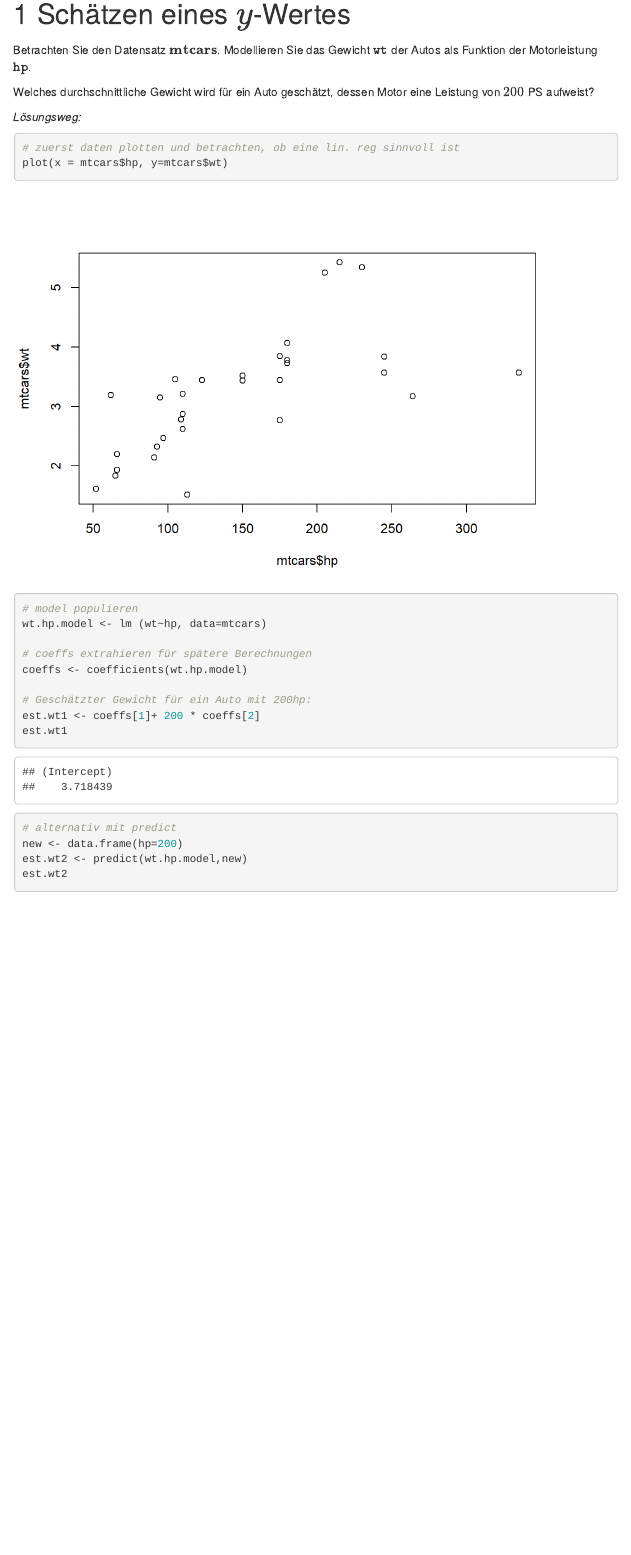
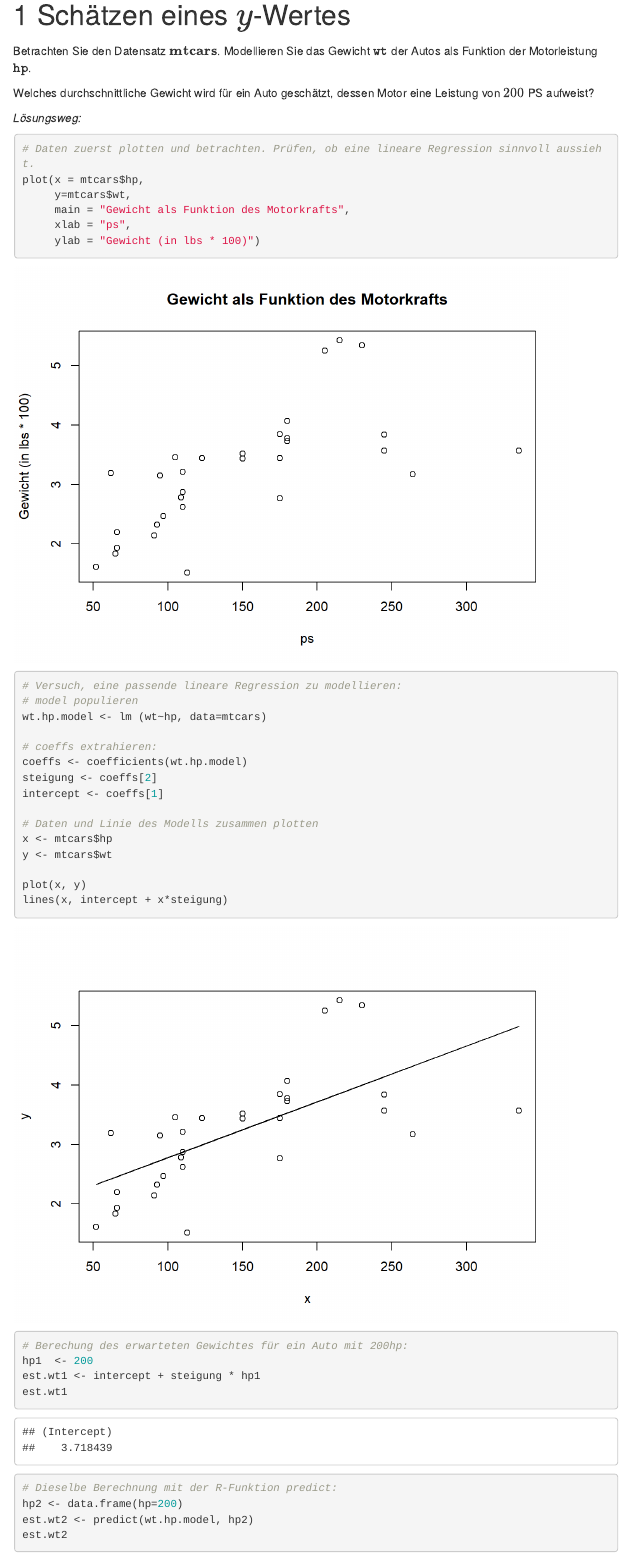
Before and after one commit to spip333/statistics-lab, an R Markdown document (uebungserie-10/CAS_DA_R_LinReg_Aufgaben_Temp.Rmd): the page in a window 1100 px wide, from 170 px down. The pictures show the output file uebungserie-10/CAS_DA_R_LinReg_Aufgaben_Temp.html that the author committed with the source, opened offline; menus at the side of the page are left out.

Commit message:
wip uebung 10

````diff
--- a/uebungserie-10/CAS_DA_R_LinReg_Aufgaben_Temp.Rmd
+++ b/uebungserie-10/CAS_DA_R_LinReg_Aufgaben_Temp.Rmd
@@ -22,22 +22,40 @@ Welches durchschnittliche Gewicht wird für ein Auto geschätzt, dessen Motor ei
 *Lösungsweg:*
 
 ```{r}
-# zuerst daten plotten und betrachten, ob eine lin. reg sinnvoll ist
-plot(x = mtcars$hp, y=mtcars$wt)
+# Daten zuerst plotten und betrachten. Prüfen, ob eine lineare Regression sinnvoll aussieht.
+plot(x = mtcars$hp,
+     y=mtcars$wt,
+     main = "Gewicht als Funktion des Motorkrafts",
+     xlab = "ps",
+     ylab = "Gewicht (in lbs * 1000)")
 
+# Versuch, eine passende lineare Regression zu modellieren:
 # model populieren
 wt.hp.model <- lm (wt~hp, data=mtcars)
 
-# coeffs extrahieren für spätere Berechnungen
+# coeffs extrahieren:
 coeffs <- coefficients(wt.hp.model)
+steigung <- coeffs[2]
+intercept <- coeffs[1]
 
-# Geschätzter Gewicht für ein Auto mit 200hp:
-est.wt1 <- coeffs[1]+ 200 * coeffs[2]
+# Daten und Linie des Modells zusammen plotten
+x <- mtcars$hp
+y <- mtcars$wt
+
+plot(x = mtcars$hp,
+     y=mtcars$wt,
+     main = "Gewicht als Funktion des Motorkrafts (2. Grafik)",
+     xlab = "ps",
+     ylab = "Gewicht (in lbs * 1000)")lines(x, intercept + x*steigung)
+
+# Berechung des erwarteten Gewichtes für ein Auto mit 200hp:
+hp1  <- 200
+est.wt1 <- intercept + steigung * hp1
 est.wt1
 
-# alternativ mit predict
-new <- data.frame(hp=200)
-est.wt2 <- predict(wt.hp.model,new)
+# Dieselbe Berechnung mit der R-Funktion predict:
+hp2 <- data.frame(hp=200)
+est.wt2 <- predict(wt.hp.model, hp2)
 est.wt2
 
 ```
````
Also changed, not shown: uebungserie-10/uebung10-recherche.R (+5 -0 lines), uebungserie-10/CAS_DA_R_LinReg_Aufgaben_Temp.html, uebungserie-10/CAS_DA_R_LinReg_Aufgaben_Temp.Rmd (2 more changed lines).
